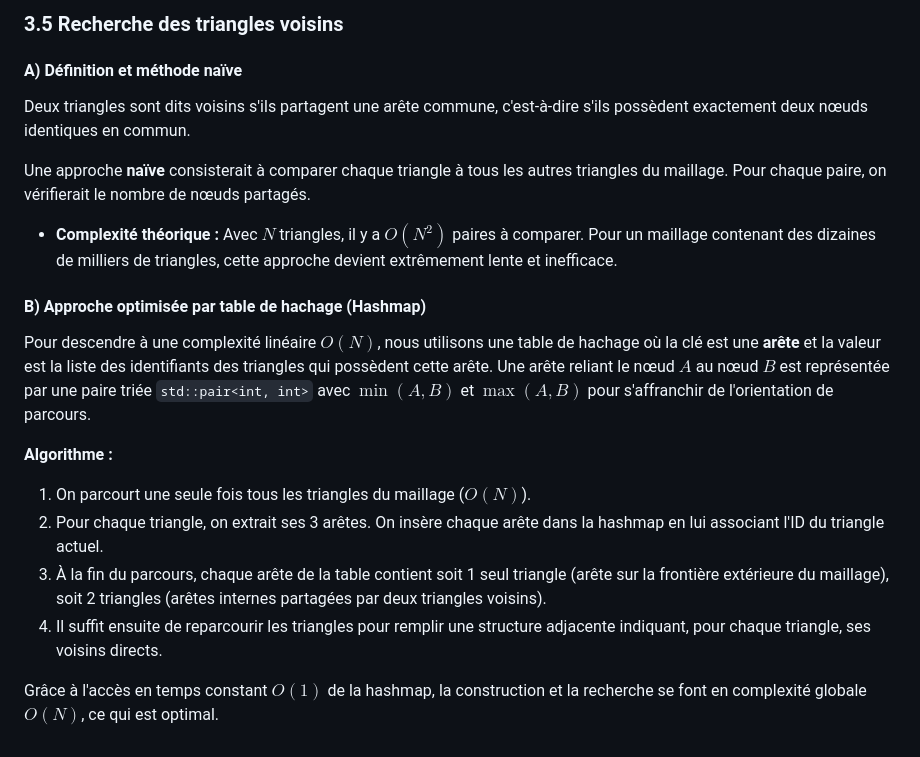
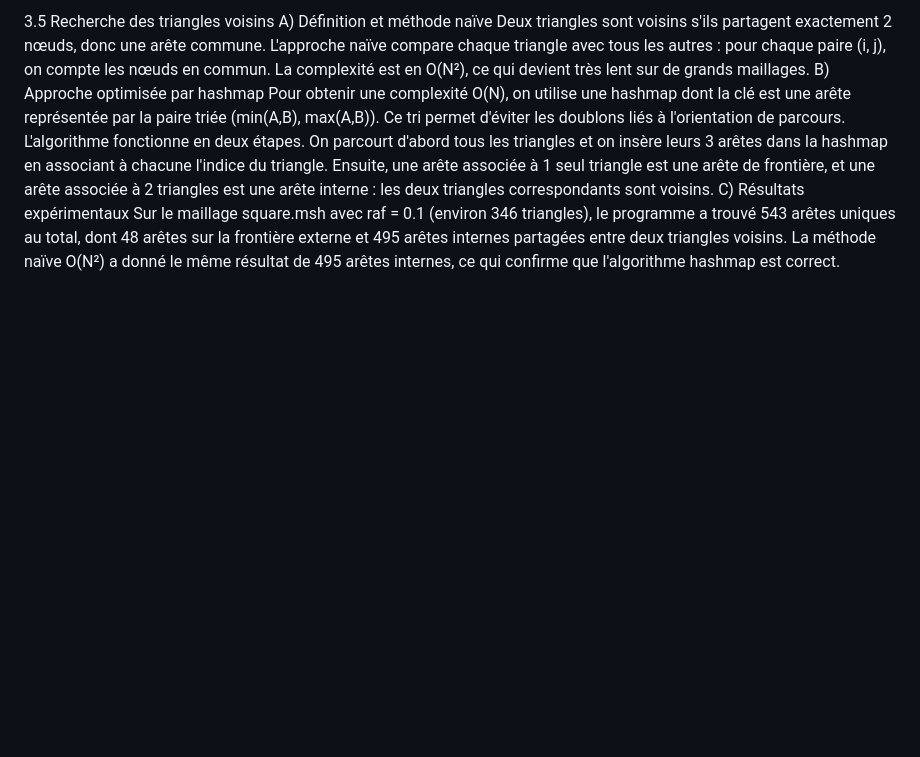
Before and after one commit to kevin-mirashi/mesh-spatial-search, a Markdown page: README.md, the part around one of its changes. Rendered like a GitHub page; blank space fills up the shorter version.

```diff
--- a/README.md
+++ b/README.md
@@ -86,18 +54,10 @@ Pour optimiser la structure, nous étudions l'intégration de la bibliothèque e
-### 3.5 Recherche des triangles voisins
-
-#### A) Définition et méthode naïve
-Deux triangles sont dits voisins s'ils partagent une arête commune, c'est-à-dire s'ils possèdent exactement deux nœuds identiques en commun.
-
-Une approche **naïve** consisterait à comparer chaque triangle à tous les autres triangles du maillage. Pour chaque paire, on vérifierait le nombre de nœuds partagés.
-* **Complexité théorique :** Avec $N$ triangles, il y a $O(N^2)$ paires à comparer. Pour un maillage contenant des dizaines de milliers de triangles, cette approche devient extrêmement lente et inefficace.
-
-#### B) Approche optimisée par table de hachage (Hashmap)
-Pour descendre à une complexité linéaire $O(N)$, nous utilisons une table de hachage où la clé est une **arête** et la valeur est la liste des identifiants des triangles qui possèdent cette arête. Une arête reliant le nœud $A$ au nœud $B$ est représentée par une paire triée `std::pair<int, int>` avec $\min(A,B)$ et $\max(A,B)$ pour s'affranchir de l'orientation de parcours.
-
-**Algorithme :**
-1. On parcourt une seule fois tous les triangles du maillage ($O(N)$).
-2. Pour chaque triangle, on extrait ses 3 arêtes. On insère chaque arête dans la hashmap en lui associant l'ID du triangle actuel.
-3. À la fin du parcours, chaque arête de la table contient soit 1 seul triangle (arête sur la frontière extérieure du maillage), soit 2 triangles (arêtes internes partagées par deux triangles voisins).
-4. Il suffit ensuite de reparcourir les triangles pour remplir une structure adjacente indiquant, pour chaque triangle, ses voisins directs.
-
-Grâce à l'accès en temps constant $O(1)$ de la hashmap, la construction et la recherche se font en complexité globale **$O(N)$**, ce qui est optimal.
+3.5 Recherche des triangles voisins
+A) Définition et méthode naïve
+Deux triangles sont voisins s'ils partagent exactement 2 nœuds, donc une arête commune.
+L'approche naïve compare chaque triangle avec tous les autres : pour chaque paire (i, j), on compte les nœuds en commun. La complexité est en O(N²), ce qui devient très lent sur de grands maillages.
+B) Approche optimisée par hashmap
+Pour obtenir une complexité O(N), on utilise une hashmap dont la clé est une arête représentée par la paire triée (min(A,B), max(A,B)). Ce tri permet d'éviter les doublons liés à l'orientation de parcours.
+L'algorithme fonctionne en deux étapes. On parcourt d'abord tous les triangles et on insère leurs 3 arêtes dans la hashmap en associant à chacune l'indice du triangle. Ensuite, une arête associée à 1 seul triangle est une arête de frontière, et une arête associée à 2 triangles est une arête interne : les deux triangles correspondants sont voisins.
+C) Résultats expérimentaux
+Sur le maillage square.msh avec raf = 0.1 (environ 346 triangles), le programme a trouvé 543 arêtes uniques au total, dont 48 arêtes sur la frontière externe et 495 arêtes internes partagées entre deux triangles voisins.
+La méthode naïve O(N²) a donné le même résultat de 495 arêtes internes, ce qui confirme que l'algorithme hashmap est correct.
```
Also changed, not shown: other parts of README.md (+46 -78 lines).
